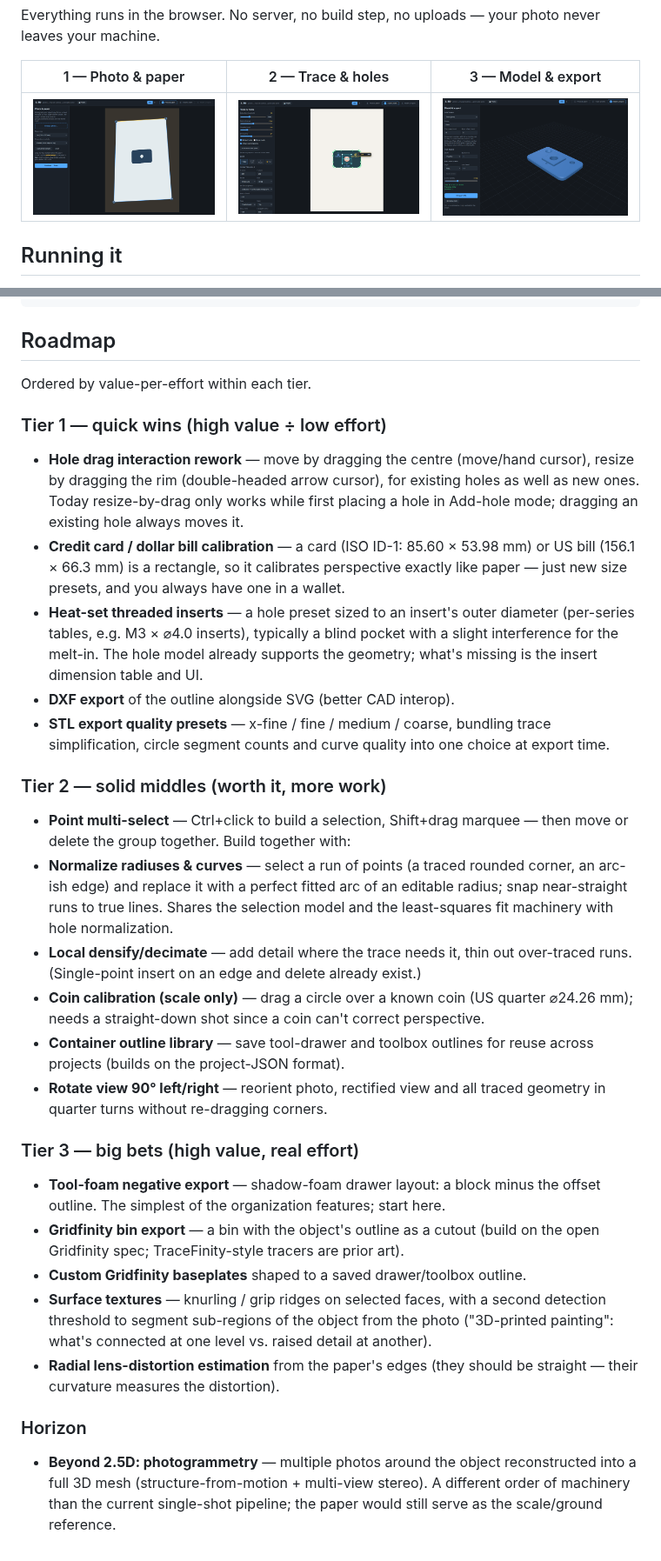
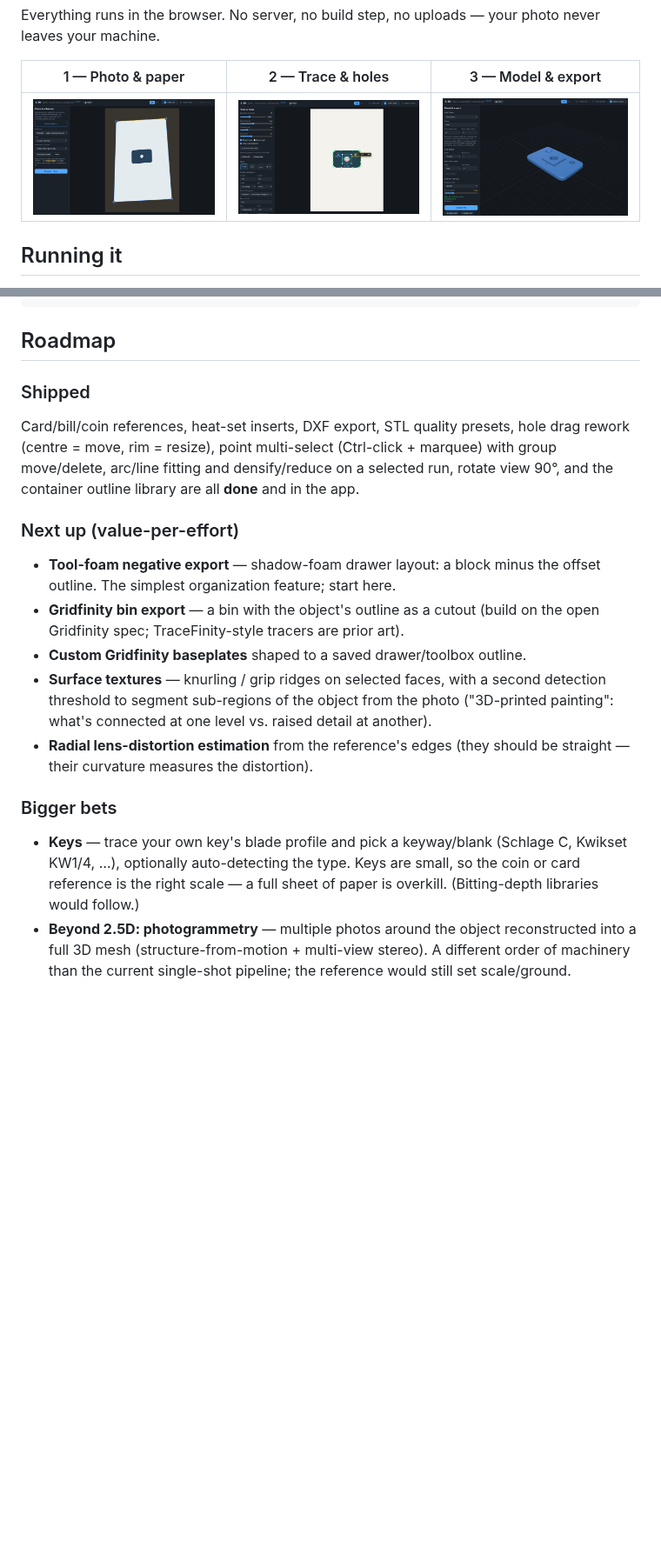
Before and after one commit to zillaness/2.5D, a Markdown page: README.md, 2 parts joined by grey strips. Shown at 87% size. GitHub-like rendering; pictures changed too: docs/step1-corners.png, docs/step2-trace.png, docs/step3-model.png; blank space fills up the shorter version.

```diff
--- a/README.md
+++ b/README.md
@@ -194,52 +218,18 @@ npm run build        # regenerate dist/2.5d-local.html
 
 ## Roadmap
 
-Ordered by value-per-effort within each tier.
+### Shipped
 
-### Tier 1 — quick wins (high value ÷ low effort)
+Card/bill/coin references, heat-set inserts, DXF export, STL quality presets,
+hole drag rework (centre = move, rim = resize), point multi-select
+(Ctrl-click + marquee) with group move/delete, arc/line fitting and
+densify/reduce on a selected run, rotate view 90°, and the container outline
+library are all **done** and in the app.
 
-- **Hole drag interaction rework** — move by dragging the centre (move/hand
-  cursor), resize by dragging the rim (double-headed arrow cursor), for
-  existing holes as well as new ones. Today resize-by-drag only works while
-  first placing a hole in Add-hole mode; dragging an existing hole always
-  moves it.
-- **Credit card / dollar bill calibration** — a card (ISO ID-1:
-  85.60 × 53.98 mm) or US bill (156.1 × 66.3 mm) is a rectangle, so it
-  calibrates perspective exactly like paper — just new size presets, and you
-  always have one in a wallet.
-- **Heat-set threaded inserts** — a hole preset sized to an insert's outer
-  diameter (per-series tables, e.g. M3 × ⌀4.0 inserts), typically a blind
-  pocket with a slight interference for the melt-in. The hole model already
-  supports the geometry; what's missing is the insert dimension table and UI.
-- **DXF export** of the outline alongside SVG (better CAD interop).
-- **STL export quality presets** — x-fine / fine / medium / coarse, bundling
-  trace simplification, circle segment counts and curve quality into one
-  choice at export time.
-
-### Tier 2 — solid middles (worth it, more work)
-
-- **Point multi-select** — Ctrl+click to build a selection, Shift+drag
-  marquee — then move or delete the group together. Build together with:
-- **Normalize radiuses & curves** — select a run of points (a traced rounded
-  corner, an arc-ish edge) and replace it with a perfect fitted arc of an
-  editable radius; snap near-straight runs to true lines. Shares the
-  selection model and the least-squares fit machinery with hole
-  normalization.
-- **Local densify/decimate** — add detail where the trace needs it, thin out
-  over-traced runs. (Single-point insert on an edge and delete already
-  exist.)
-- **Coin calibration (scale only)** — drag a circle over a known coin (US
-  quarter ⌀24.26 mm); needs a straight-down shot since a coin can't correct
-  perspective.
-- **Container outline library** — save tool-drawer and toolbox outlines for
-  reuse across projects (builds on the project-JSON format).
-- **Rotate view 90° left/right** — reorient photo, rectified view and all
-  traced geometry in quarter turns without re-dragging corners.
-
-### Tier 3 — big bets (high value, real effort)
+### Next up (value-per-effort)
 
 - **Tool-foam negative export** — shadow-foam drawer layout: a block minus
-  the offset outline. The simplest of the organization features; start here.
+  the offset outline. The simplest organization feature; start here.
 - **Gridfinity bin export** — a bin with the object's outline as a cutout
   (build on the open Gridfinity spec; TraceFinity-style tracers are prior
   art).
@@ -248,12 +238,16 @@ Ordered by value-per-effort within each tier.
   second detection threshold to segment sub-regions of the object from the
   photo ("3D-printed painting": what's connected at one level vs. raised
   detail at another).
-- **Radial lens-distortion estimation** from the paper's edges (they should
-  be straight — their curvature measures the distortion).
+- **Radial lens-distortion estimation** from the reference's edges (they
+  should be straight — their curvature measures the distortion).
 
-### Horizon
+### Bigger bets
 
+- **Keys** — trace your own key's blade profile and pick a keyway/blank
+  (Schlage C, Kwikset KW1/4, …), optionally auto-detecting the type. Keys are
+  small, so the coin or card reference is the right scale — a full sheet of
+  paper is overkill. (Bitting-depth libraries would follow.)
 - **Beyond 2.5D: photogrammetry** — multiple photos around the object
   reconstructed into a full 3D mesh (structure-from-motion + multi-view
   stereo). A different order of machinery than the current single-shot
-  pipeline; the paper would still serve as the scale/ground reference.
+  pipeline; the reference would still set scale/ground.
```
Also changed, not shown: other parts of README.md (+36 -12 lines), docs/coin-mode.png (added), 5 other files.
